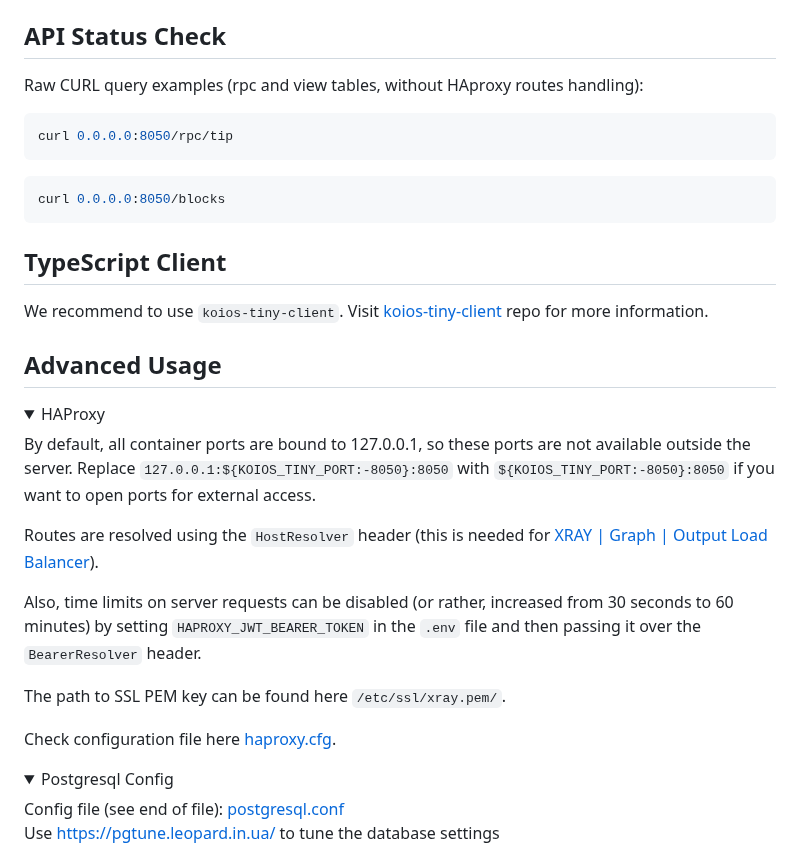
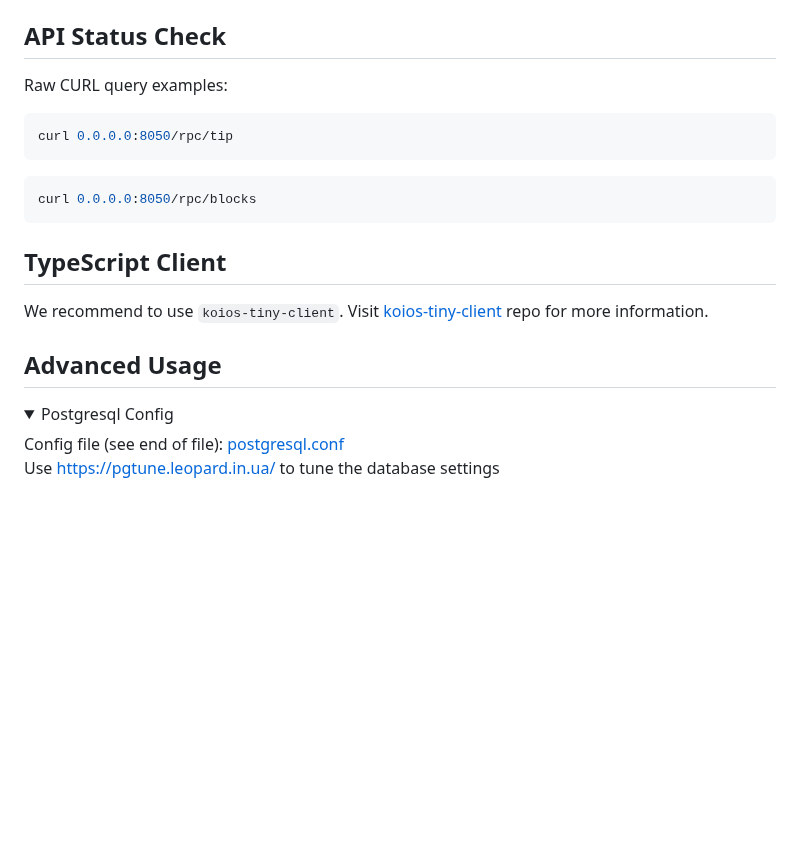
Before and after one commit to xray-network/xray-graph-koios-tiny, a Markdown page: README.md, the part around one of its changes. Drawn GitHub-style; folded sections open; blank space fills up the shorter version.

````diff
--- a/README.md
+++ b/README.md
@@ -70,13 +85,13 @@ Differences with the original Koios:
 
 ## API Status Check
 
-Raw CURL query examples (rpc and view tables, without HAproxy routes handling):
+Raw CURL query examples:
 
 ``` console
 curl 0.0.0.0:8050/rpc/tip
 ```
 ``` console
-curl 0.0.0.0:8050/blocks
+curl 0.0.0.0:8050/rpc/blocks
 ```
 
 ## TypeScript Client
@@ -84,20 +99,6 @@ curl 0.0.0.0:8050/blocks
 We recommend to use `koios-tiny-client`. Visit [koios-tiny-client](https://github.com/xray-network/koios-tiny-client) repo for more information.
 
 ## Advanced Usage
-<details>
-  <summary>HAProxy</summary>
-
-By default, all container ports are bound to 127.0.0.1, so these ports are not available outside the server. Replace `127.0.0.1:${KOIOS_TINY_PORT:-8050}:8050` with `${KOIOS_TINY_PORT:-8050}:8050` if you want to open ports for external access.
-
-Routes are resolved using the `HostResolver` header (this is needed for [XRAY | Graph | Output Load Balancer](https://github.com/xray-network/cloudflare-worker-output-load-balancer)).
-
-Also, time limits on server requests can be disabled (or rather, increased from 30 seconds to 60 minutes) by setting `HAPROXY_JWT_BEARER_TOKEN` in the `.env` file and then passing it over the `BearerResolver` header.
-
-The path to SSL PEM key can be found here `/etc/ssl/xray.pem/`.
-
-Check configuration file here [haproxy.cfg](https://github.com/xray-network/xray-graph-output/blob/main/config/haproxy/haproxy.cfg).
-
-</details>
 
 <details>
   <summary>Postgresql Config</summary>
````
Also changed, not shown: other parts of README.md (+21 -6 lines).
